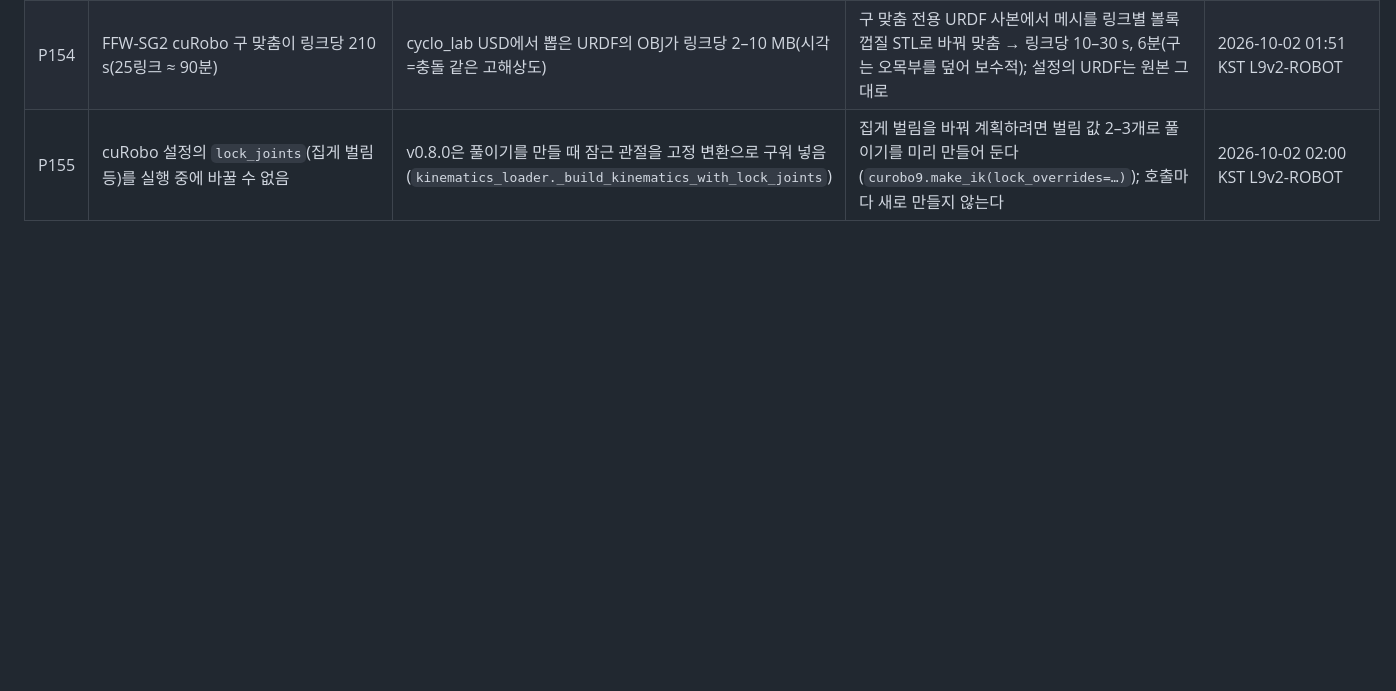
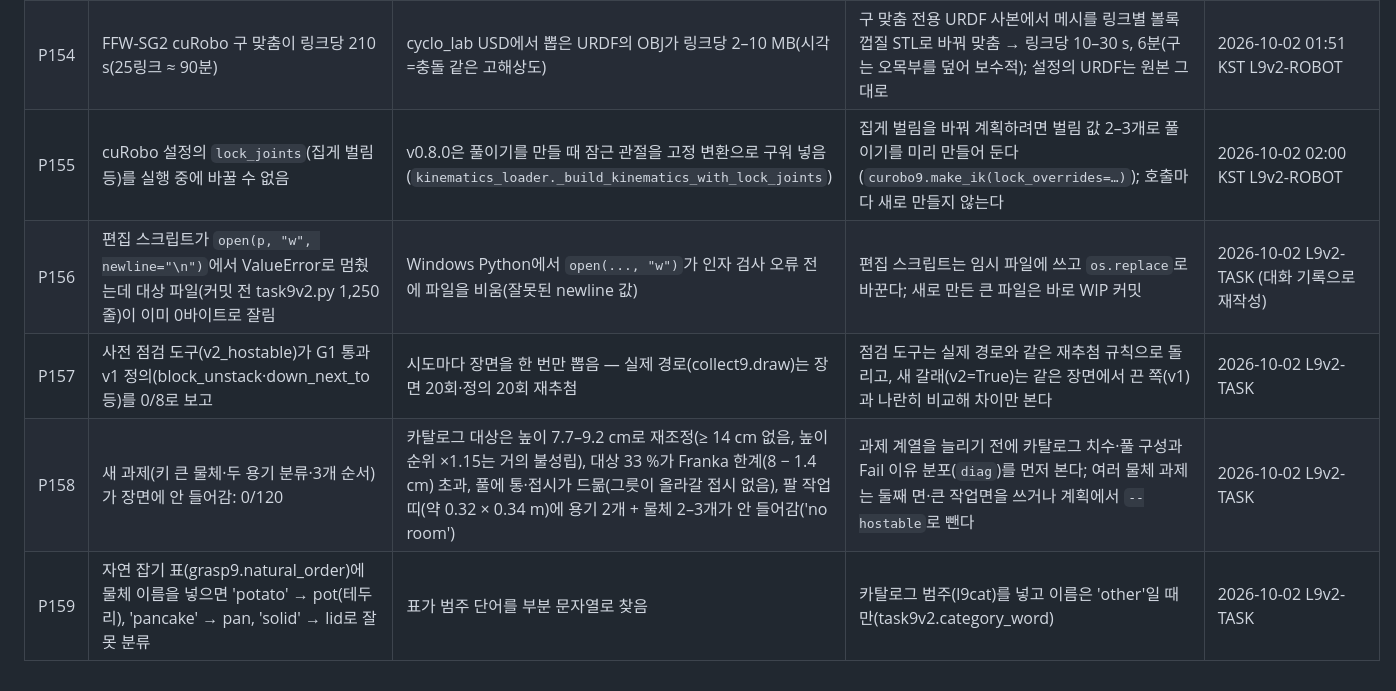
Before and after one commit to JuHyoungLee02/qdd, a Markdown page: docs/book/02-pitfalls.md, the part around the change. Drawn GitHub-style; blank space fills up the shorter version.

Commit message:
book: L9 v2 task pitfalls P156-P159 (edit script truncation, pre-check redraws, catalog / arm band limits, natural table substring match)
Co-Authored-By: Claude Opus 5.5 (1M context) <noreply@anthropic.com>
Claude-Session: https://claude.ai/code/session_0133e7fRYwW8K7bNHuZisrKR

```diff
--- a/docs/book/02-pitfalls.md
+++ b/docs/book/02-pitfalls.md
@@ -295,3 +295,7 @@
 | P153 | cuRobo v0.8.0 `RobotBuilder`(구 맞춤) import가 `ImportError: Viser not installed`로 실패 | builder_robot.py가 웹 뷰어 `viser`를 모듈 최상단에서 import(설치는 `--no-deps` 최소) | 쓰지 않는 뷰어는 `sys.modules`에 빈 모듈(`curobo._src.util.viser_visualizer`)을 넣고 import(`tools/l9/v2robot/build_curobo9.py`); 의존성을 최소로 깔았으면 import 경로를 먼저 시험 | 2026-10-02 01:38 KST L9v2-ROBOT |
 | P154 | FFW-SG2 cuRobo 구 맞춤이 링크당 210 s(25링크 ≈ 90분) | cyclo_lab USD에서 뽑은 URDF의 OBJ가 링크당 2–10 MB(시각=충돌 같은 고해상도) | 구 맞춤 전용 URDF 사본에서 메시를 링크별 볼록껍질 STL로 바꿔 맞춤 → 링크당 10–30 s, 6분(구는 오목부를 덮어 보수적); 설정의 URDF는 원본 그대로 | 2026-10-02 01:51 KST L9v2-ROBOT |
 | P155 | cuRobo 설정의 `lock_joints`(집게 벌림 등)를 실행 중에 바꿀 수 없음 | v0.8.0은 풀이기를 만들 때 잠근 관절을 고정 변환으로 구워 넣음(`kinematics_loader._build_kinematics_with_lock_joints`) | 집게 벌림을 바꿔 계획하려면 벌림 값 2–3개로 풀이기를 미리 만들어 둔다(`curobo9.make_ik(lock_overrides=…)`); 호출마다 새로 만들지 않는다 | 2026-10-02 02:00 KST L9v2-ROBOT |
+| P156 | 편집 스크립트가 `open(p, "w", newline="\n")`에서 ValueError로 멈췄는데 대상 파일(커밋 전 task9v2.py 1,250줄)이 이미 0바이트로 잘림 | Windows Python에서 `open(..., "w")`가 인자 검사 오류 전에 파일을 비움(잘못된 newline 값) | 편집 스크립트는 임시 파일에 쓰고 `os.replace`로 바꾼다; 새로 만든 큰 파일은 바로 WIP 커밋 | 2026-10-02 L9v2-TASK (대화 기록으로 재작성) |
+| P157 | 사전 점검 도구(v2_hostable)가 G1 통과 v1 정의(block_unstack·down_next_to 등)를 0/8로 보고 | 시도마다 장면을 한 번만 뽑음 — 실제 경로(collect9.draw)는 장면 20회·정의 20회 재추첨 | 점검 도구는 실제 경로와 같은 재추첨 규칙으로 돌리고, 새 갈래(v2=True)는 같은 장면에서 끈 쪽(v1)과 나란히 비교해 차이만 본다 | 2026-10-02 L9v2-TASK |
+| P158 | 새 과제(키 큰 물체·두 용기 분류·3개 순서)가 장면에 안 들어감: 0/120 | 카탈로그 대상은 높이 7.7–9.2 cm로 재조정(≥ 14 cm 없음, 높이 순위 ×1.15는 거의 불성립), 대상 33 %가 Franka 한계(8 − 1.4 cm) 초과, 풀에 통·접시가 드묾(그릇이 올라갈 접시 없음), 팔 작업 띠(약 0.32 × 0.34 m)에 용기 2개 + 물체 2–3개가 안 들어감('no room') | 과제 계열을 늘리기 전에 카탈로그 치수·풀 구성과 Fail 이유 분포(`diag`)를 먼저 본다; 여러 물체 과제는 둘째 면·큰 작업면을 쓰거나 계획에서 `--hostable`로 뺀다 | 2026-10-02 L9v2-TASK |
+| P159 | 자연 잡기 표(grasp9.natural_order)에 물체 이름을 넣으면 'potato' → pot(테두리), 'pancake' → pan, 'solid' → lid로 잘못 분류 | 표가 범주 단어를 부분 문자열로 찾음 | 카탈로그 범주(l9cat)를 넣고 이름은 'other'일 때만(task9v2.category_word) | 2026-10-02 L9v2-TASK |
```
Also changed, not shown: docs/book/06-updates.md (+1 -0 lines).
